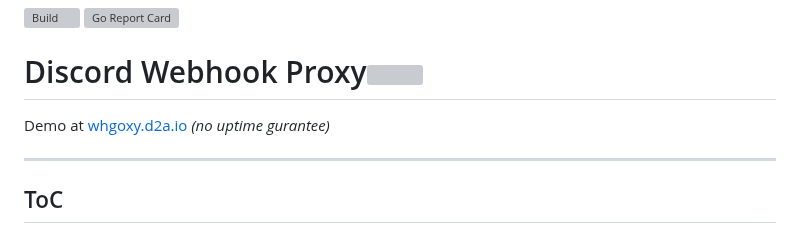
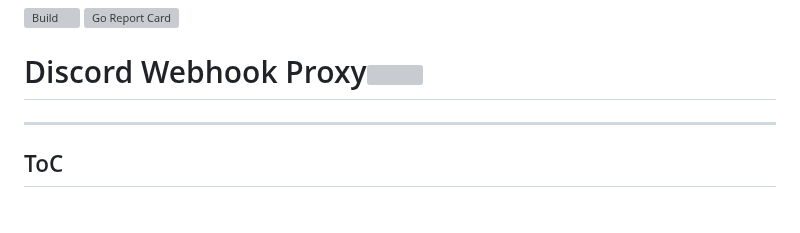
Before and after one commit to darmiel/discord-webhook-proxy, a Markdown page: README.md, the part around the change. GitHub-like rendering; grey boxes are pictures that could not be loaded.

Commit message:
docs: removed demo link from README
I have decided to shut down the demo server. This is because it was mainly used for illegal/malicious  activities (like keylogger notifications). If the software has helped you, you can of course host it yourself, a `docker-compose.yaml` with a minimal setup is available.

```diff
--- a/README.md
+++ b/README.md
@@ -2,8 +2,6 @@
 [![Go Report Card](https://goreportcard.com/badge/github.com/darmiel/discord-webhook-proxy)](https://goreportcard.com/report/github.com/darmiel/discord-webhook-proxy)
 
 # Discord Webhook Proxy<img src="./web/static/img/discord.png" align="right" width=200 height=200>
-
-Demo at [whgoxy.d2a.io](https://whgoxy.d2a.io) *(no uptime gurantee)*
 
 ---
 
```
